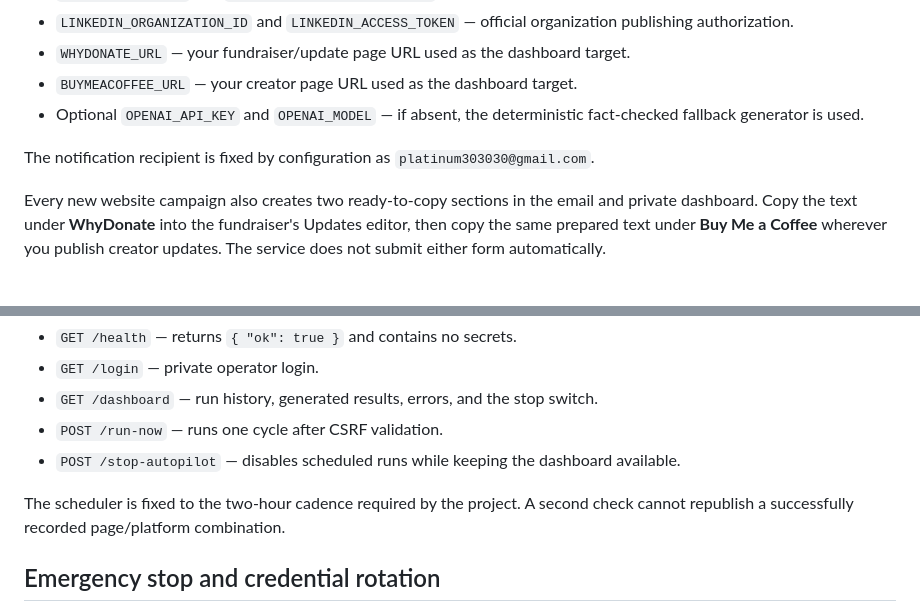
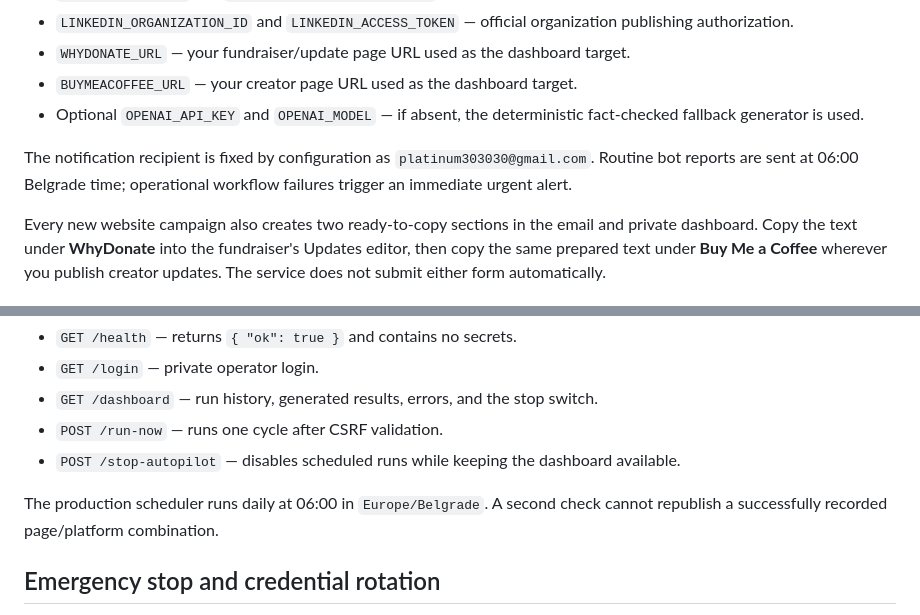
Before and after one commit to platinumcarwash30-del/PLATINUM-CORE-777, a Markdown page: social-autopilot/README.md, 2 parts joined by grey strips. Drawn GitHub-style.

```diff
--- a/social-autopilot/README.md
+++ b/social-autopilot/README.md
@@ -88,7 +88,7 @@ Set these in the host's secret manager, never in Git:
 - `BUYMEACOFFEE_URL` — your creator page URL used as the dashboard target.
 - Optional `OPENAI_API_KEY` and `OPENAI_MODEL` — if absent, the deterministic fact-checked fallback generator is used.
 
-The notification recipient is fixed by configuration as `platinum303030@gmail.com`.
+The notification recipient is fixed by configuration as `platinum303030@gmail.com`. Routine bot reports are sent at 06:00 Belgrade time; operational workflow failures trigger an immediate urgent alert.
 
 Every new website campaign also creates two ready-to-copy sections in the email and private dashboard. Copy the text under **WhyDonate** into the fundraiser's Updates editor, then copy the same prepared text under **Buy Me a Coffee** wherever you publish creator updates. The service does not submit either form automatically.
 
@@ -110,7 +110,7 @@ The service exposes:
 - `POST /run-now` — runs one cycle after CSRF validation.
 - `POST /stop-autopilot` — disables scheduled runs while keeping the dashboard available.
 
-The scheduler is fixed to the two-hour cadence required by the project. A second check cannot republish a successfully recorded page/platform combination.
+The production scheduler runs daily at 06:00 in `Europe/Belgrade`. A second check cannot republish a successfully recorded page/platform combination.
 
 ## Emergency stop and credential rotation
 
```
Also changed, not shown: other parts of social-autopilot/README.md (+9 -9 lines).
